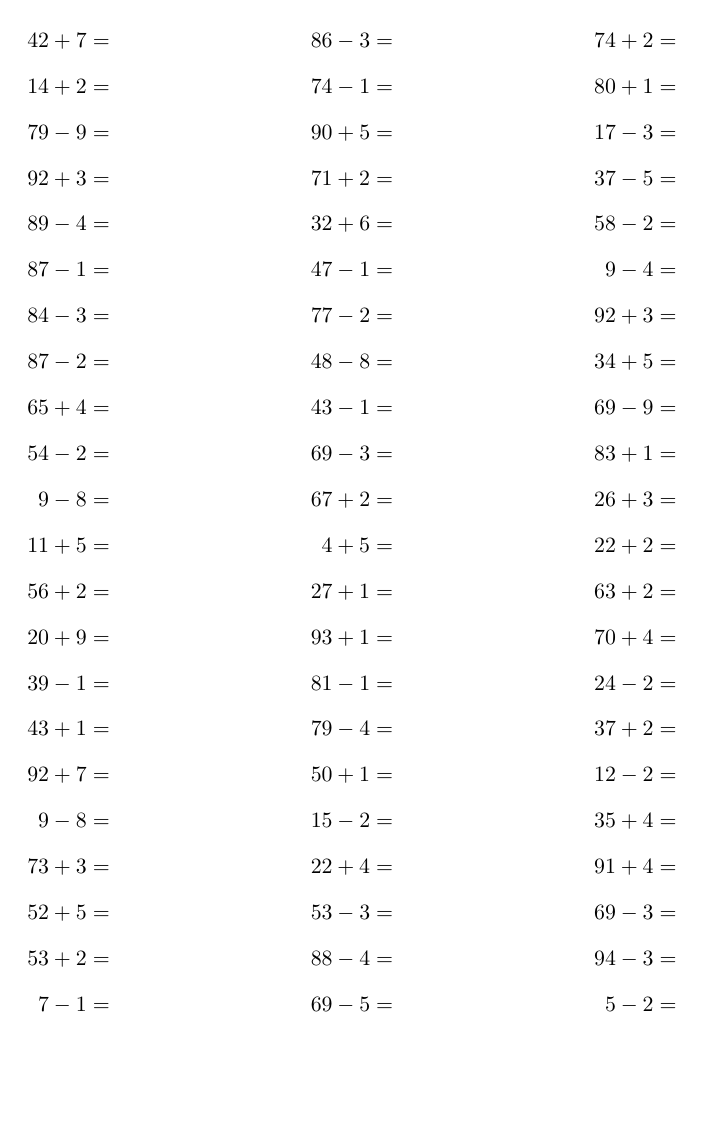
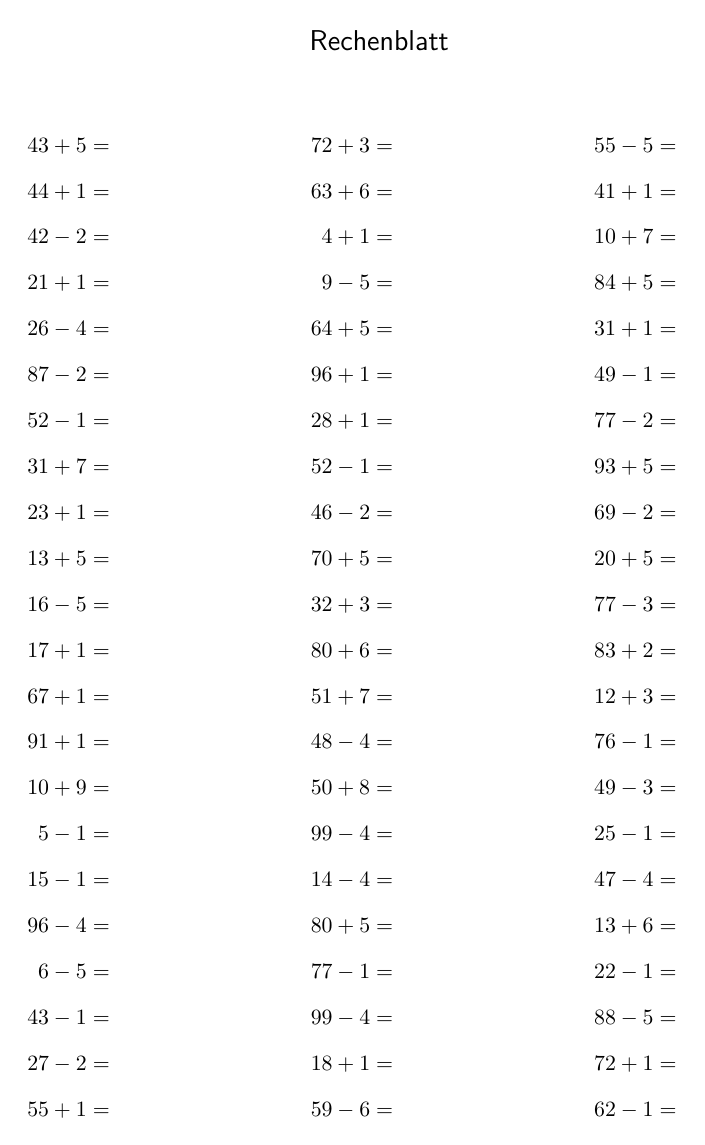
Before and after one commit to krumeich/rechenblatt, a LaTeX document (aufgabenblatt.tex): the whole page. Compiled offline with LuaLaTeX.

Commit message:
Überschrift hinzu

```diff
--- a/aufgabenblatt.tex
+++ b/aufgabenblatt.tex
@@ -27,6 +27,11 @@
 
 \begin{document}
 
+\begin{center}
+  {\Large \textsf{Rechenblatt}}
+\end{center}
+\vspace{1cm}
+
 \begin{tabular}{R@{\hspace{3cm}}R@{\hspace{3cm}}R}
   \directlua{print_aufgaben()}
 \end{tabular}
```
